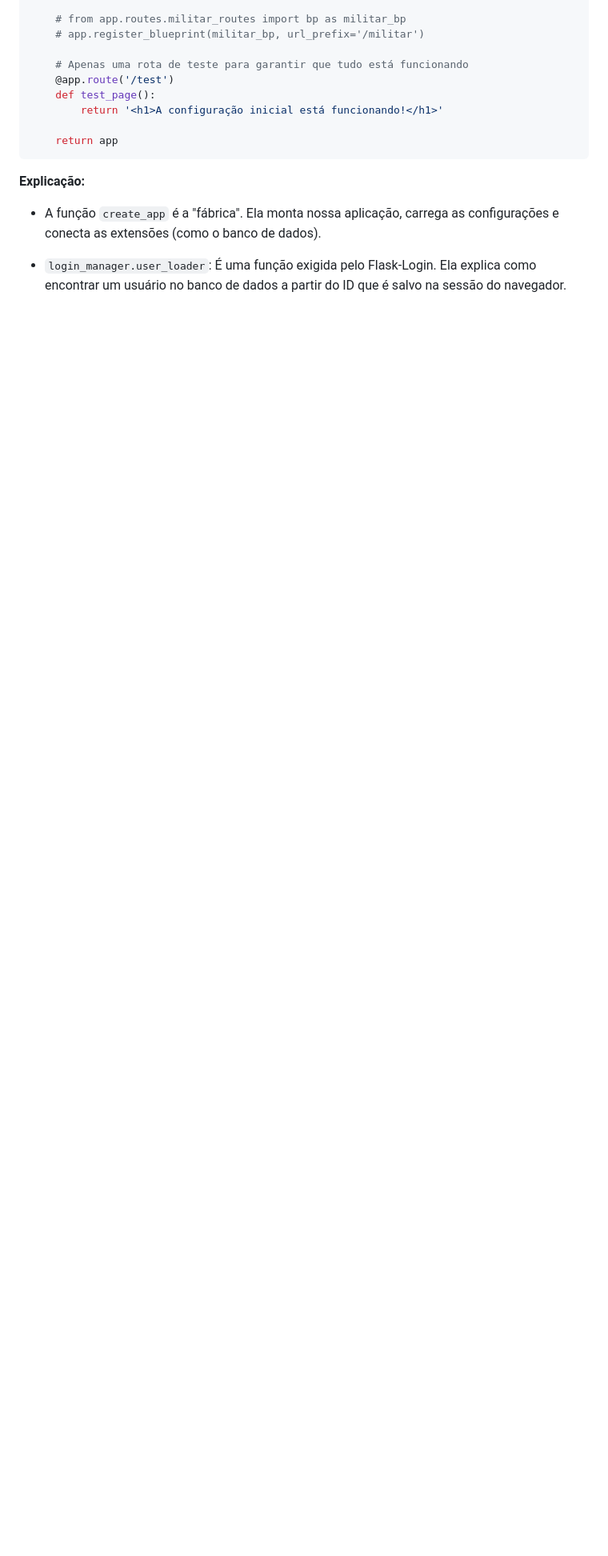
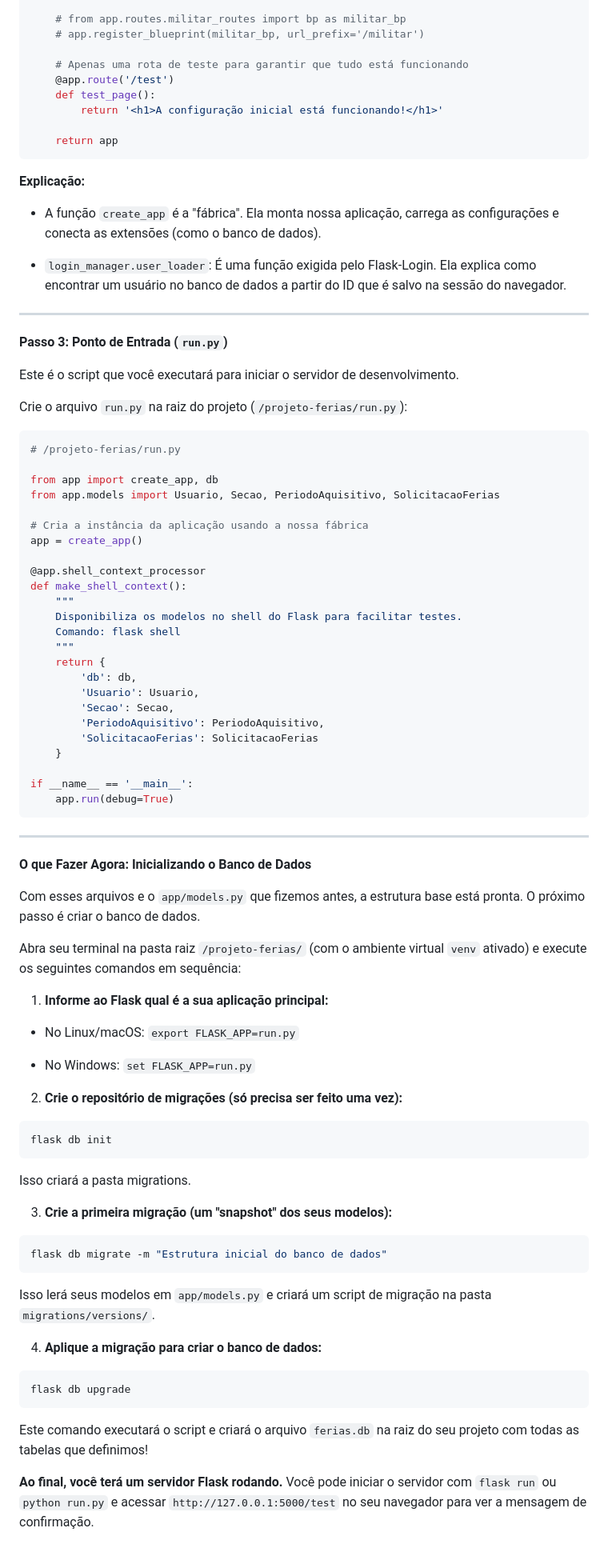
Before and after one commit to ronaldpedra/Recursos-Humanos-Ferias, a Markdown page: Documentation/Projeto.md, the part around the change. Shown: that part at 80% size. GitHub-like rendering; blank space fills up the shorter version.

````diff
--- a/Documentation/Projeto.md
+++ b/Documentation/Projeto.md
@@ -336,3 +336,78 @@ def create_app(config_class=Config):
 - A função `create_app` é a "fábrica". Ela monta nossa aplicação, carrega as configurações e conecta as extensões (como o banco de dados).
 
 - `login_manager.user_loader`: É uma função exigida pelo Flask-Login. Ela explica como encontrar um usuário no banco de dados a partir do ID que é salvo na sessão do navegador.
+
+---
+
+**Passo 3: Ponto de Entrada (`run.py`)**
+
+Este é o script que você executará para iniciar o servidor de desenvolvimento.
+
+Crie o arquivo `run.py` na raiz do projeto (`/projeto-ferias/run.py`):
+
+```python
+# /projeto-ferias/run.py
+
+from app import create_app, db
+from app.models import Usuario, Secao, PeriodoAquisitivo, SolicitacaoFerias
+
+# Cria a instância da aplicação usando a nossa fábrica
+app = create_app()
+
+@app.shell_context_processor
+def make_shell_context():
+    """
+    Disponibiliza os modelos no shell do Flask para facilitar testes.
+    Comando: flask shell
+    """
+    return {
+        'db': db,
+        'Usuario': Usuario,
+        'Secao': Secao,
+        'PeriodoAquisitivo': PeriodoAquisitivo,
+        'SolicitacaoFerias': SolicitacaoFerias
+    }
+
+if __name__ == '__main__':
+    app.run(debug=True)
+```
+
+---
+
+**O que Fazer Agora: Inicializando o Banco de Dados**
+
+Com esses arquivos e o `app/models.py` que fizemos antes, a estrutura base está pronta. O próximo passo é criar o banco de dados.
+
+Abra seu terminal na pasta raiz `/projeto-ferias/` (com o ambiente virtual `venv` ativado) e execute os seguintes comandos em sequência:
+
+1. **Informe ao Flask qual é a sua aplicação principal:**
+
+- No Linux/macOS: `export FLASK_APP=run.py`
+
+- No Windows: `set FLASK_APP=run.py`
+
+2. **Crie o repositório de migrações (só precisa ser feito uma vez):**
+
+```bash
+flask db init
+```
+
+Isso criará a pasta migrations.
+
+3. **Crie a primeira migração (um "snapshot" dos seus modelos):**
+
+```bash
+flask db migrate -m "Estrutura inicial do banco de dados"
+```
+
+Isso lerá seus modelos em `app/models.py` e criará um script de migração na pasta `migrations/versions/`.
+
+4. **Aplique a migração para criar o banco de dados:**
+
+```bash
+flask db upgrade
+```
+
+Este comando executará o script e criará o arquivo `ferias.db` na raiz do seu projeto com todas as tabelas que definimos!
+
+**Ao final, você terá um servidor Flask rodando.** Você pode iniciar o servidor com `flask run` ou `python run.py` e acessar `http://127.0.0.1:5000/test` no seu navegador para ver a mensagem de confirmação.
````
